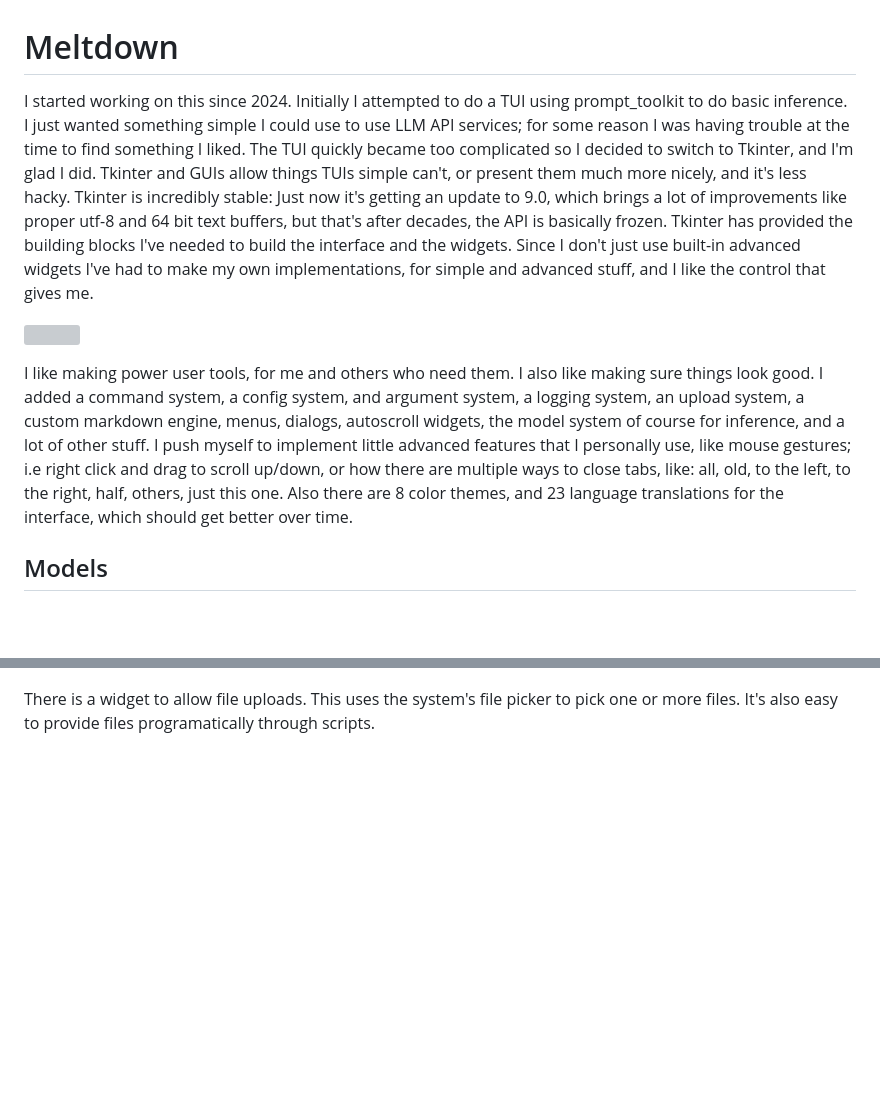
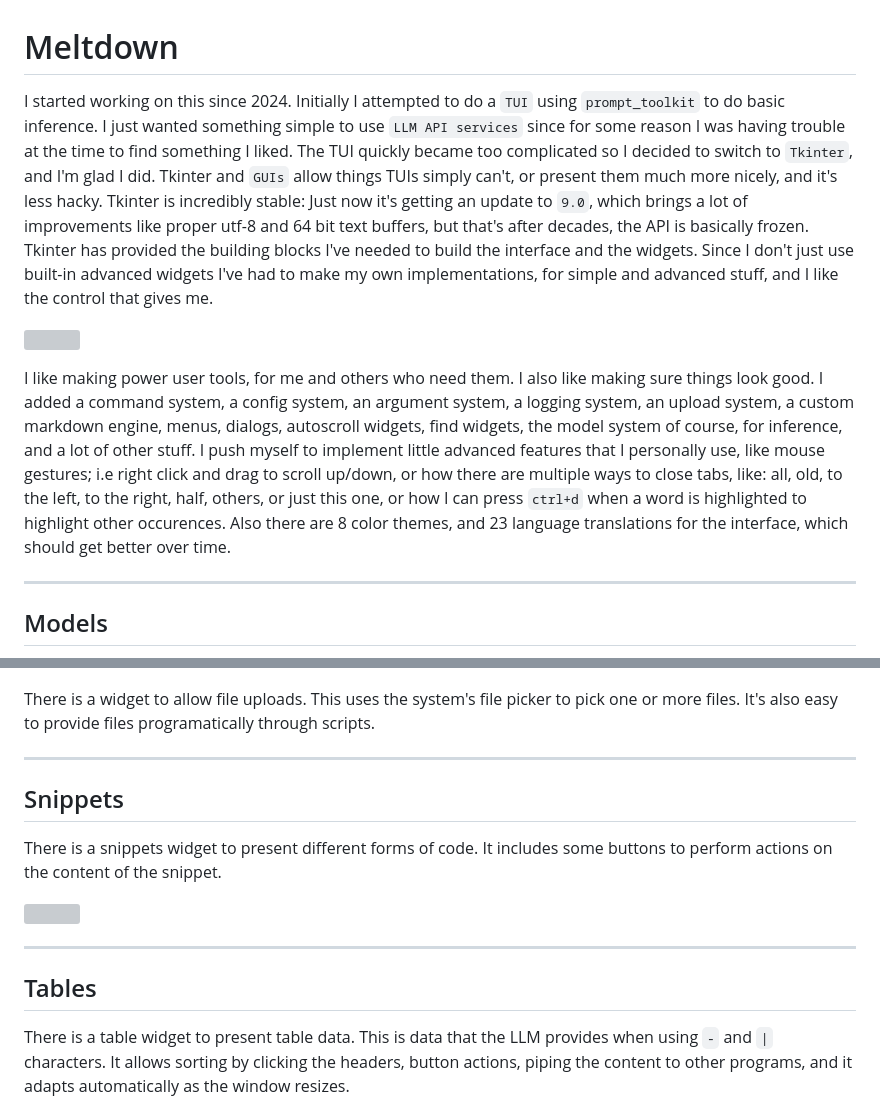
Before and after one commit to madprops/blog, a Markdown page: docs/meltdown/meltdown.md, 2 parts joined by grey strips. Rendered like a GitHub page; blank space fills up the shorter version; grey boxes are pictures that could not be loaded.

Commit message:
Meltdown

```diff
--- a/docs/meltdown/meltdown.md
+++ b/docs/meltdown/meltdown.md
@@ -1,10 +1,12 @@
 # Meltdown
 
-I started working on this since 2024. Initially I attempted to do a TUI using prompt_toolkit to do basic inference. I just wanted something simple I could use to use LLM API services; for some reason I was having trouble at the time to find something I liked. The TUI quickly became too complicated so I decided to switch to Tkinter, and I'm glad I did. Tkinter and GUIs allow things TUIs simple can't, or present them much more nicely, and it's less hacky. Tkinter is incredibly stable: Just now it's getting an update to 9.0, which brings a lot of improvements like proper utf-8 and 64 bit text buffers, but that's after decades, the API is basically frozen. Tkinter has provided the building blocks I've needed to build the interface and the widgets. Since I don't just use built-in advanced widgets I've had to make my own implementations, for simple and advanced stuff, and I like the control that gives me.
+I started working on this since 2024. Initially I attempted to do a `TUI` using `prompt_toolkit` to do basic inference. I just wanted something simple to use `LLM API services` since for some reason I was having trouble at the time to find something I liked. The TUI quickly became too complicated so I decided to switch to `Tkinter`, and I'm glad I did. Tkinter and `GUIs` allow things TUIs simply can't, or present them much more nicely, and it's less hacky. Tkinter is incredibly stable: Just now it's getting an update to `9.0`, which brings a lot of improvements like proper utf-8 and 64 bit text buffers, but that's after decades, the API is basically frozen. Tkinter has provided the building blocks I've needed to build the interface and the widgets. Since I don't just use built-in advanced widgets I've had to make my own implementations, for simple and advanced stuff, and I like the control that gives me.
 
 ![](image.png)
 
-I like making power user tools, for me and others who need them. I also like making sure things look good. I added a command system, a config system, and argument system, a logging system, an upload system, a custom markdown engine, menus, dialogs, autoscroll widgets, the model system of course for inference, and a lot of other stuff. I push myself to implement little advanced features that I personally use, like mouse gestures; i.e right click and drag to scroll up/down, or how there are multiple ways to close tabs, like: all, old, to the left, to the right, half, others, just this one. Also there are 8 color themes, and 23 language translations for the interface, which should get better over time.
+I like making power user tools, for me and others who need them. I also like making sure things look good. I added a command system, a config system, an argument system, a logging system, an upload system, a custom markdown engine, menus, dialogs, autoscroll widgets, find widgets, the model system of course, for inference, and a lot of other stuff. I push myself to implement little advanced features that I personally use, like mouse gestures; i.e right click and drag to scroll up/down, or how there are multiple ways to close tabs, like: all, old, to the left, to the right, half, others, or just this one, or how I can press `ctrl+d` when a word is highlighted to highlight other occurences. Also there are 8 color themes, and 23 language translations for the interface, which should get better over time.
+
+---
 
 ## Models
 
@@ -18,3 +22,17 @@ Models are controlled through a widget that allows adding them from some pre-def
 
 There is a widget to allow file uploads. This uses the system's file picker to pick one or more files. It's also easy to provide files programatically through scripts.
 
+---
+
+## Snippets
+
+There is a snippets widget to present different forms of code. It includes some buttons to perform actions on the content of the snippet.
+
+![](snippets.jpg)
+
+---
+
+## Tables
+
+There is a table widget to present table data. This is data that the LLM provides when using `-` and `|` characters. It allows sorting by clicking the headers, button actions, piping the content to other programs, and it adapts automatically as the window resizes.
+
```
Also changed, not shown: other parts of docs/meltdown/meltdown.md (+8 -0 lines), docs/meltdown/snippets.png (added), docs/meltdown/tables.png (added).
